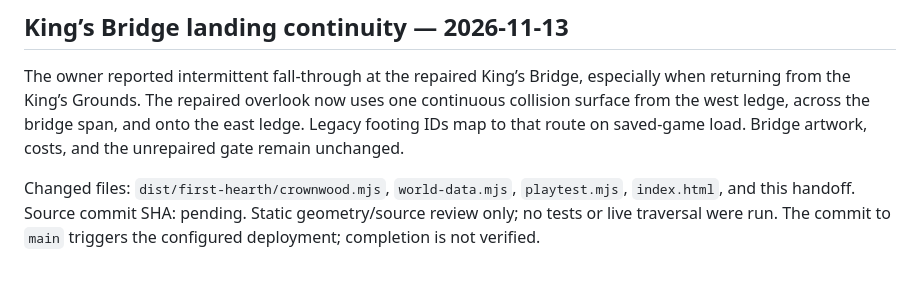
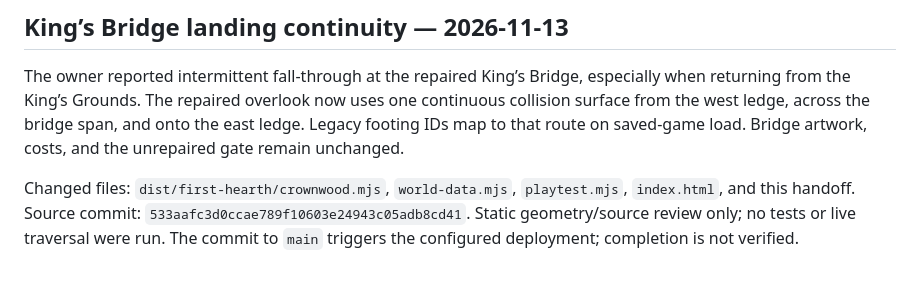
Before and after one commit to mwscrafts/study-bench, a Markdown page: docs/first-hearth-developer-handoff.md, the part around the change. Drawn GitHub-style.

Commit message:
Record King’s Bridge continuity fix

```diff
--- a/docs/first-hearth-developer-handoff.md
+++ b/docs/first-hearth-developer-handoff.md
@@ -353,4 +353,4 @@ Changed files: `dist/first-hearth/beach-art.mjs`, `world-data.mjs`, `playtest.mj
 
 The owner reported intermittent fall-through at the repaired King’s Bridge, especially when returning from the King’s Grounds. The repaired overlook now uses one continuous collision surface from the west ledge, across the bridge span, and onto the east ledge. Legacy footing IDs map to that route on saved-game load. Bridge artwork, costs, and the unrepaired gate remain unchanged.
 
-Changed files: `dist/first-hearth/crownwood.mjs`, `world-data.mjs`, `playtest.mjs`, `index.html`, and this handoff. Source commit SHA: pending. Static geometry/source review only; no tests or live traversal were run. The commit to `main` triggers the configured deployment; completion is not verified.
+Changed files: `dist/first-hearth/crownwood.mjs`, `world-data.mjs`, `playtest.mjs`, `index.html`, and this handoff. Source commit: `533aafc3d0ccae789f10603e24943c05adb8cd41`. Static geometry/source review only; no tests or live traversal were run. The commit to `main` triggers the configured deployment; completion is not verified.
```
